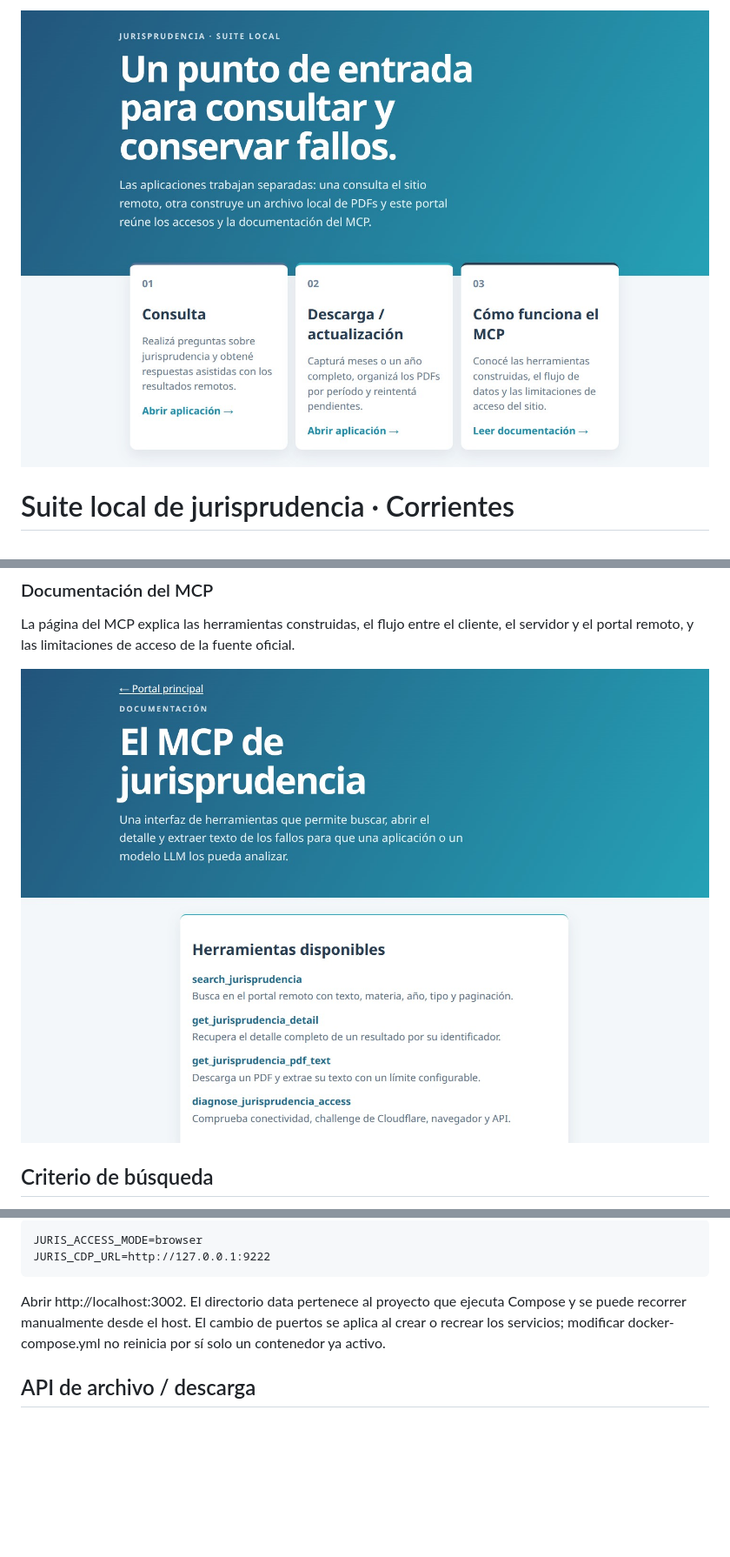
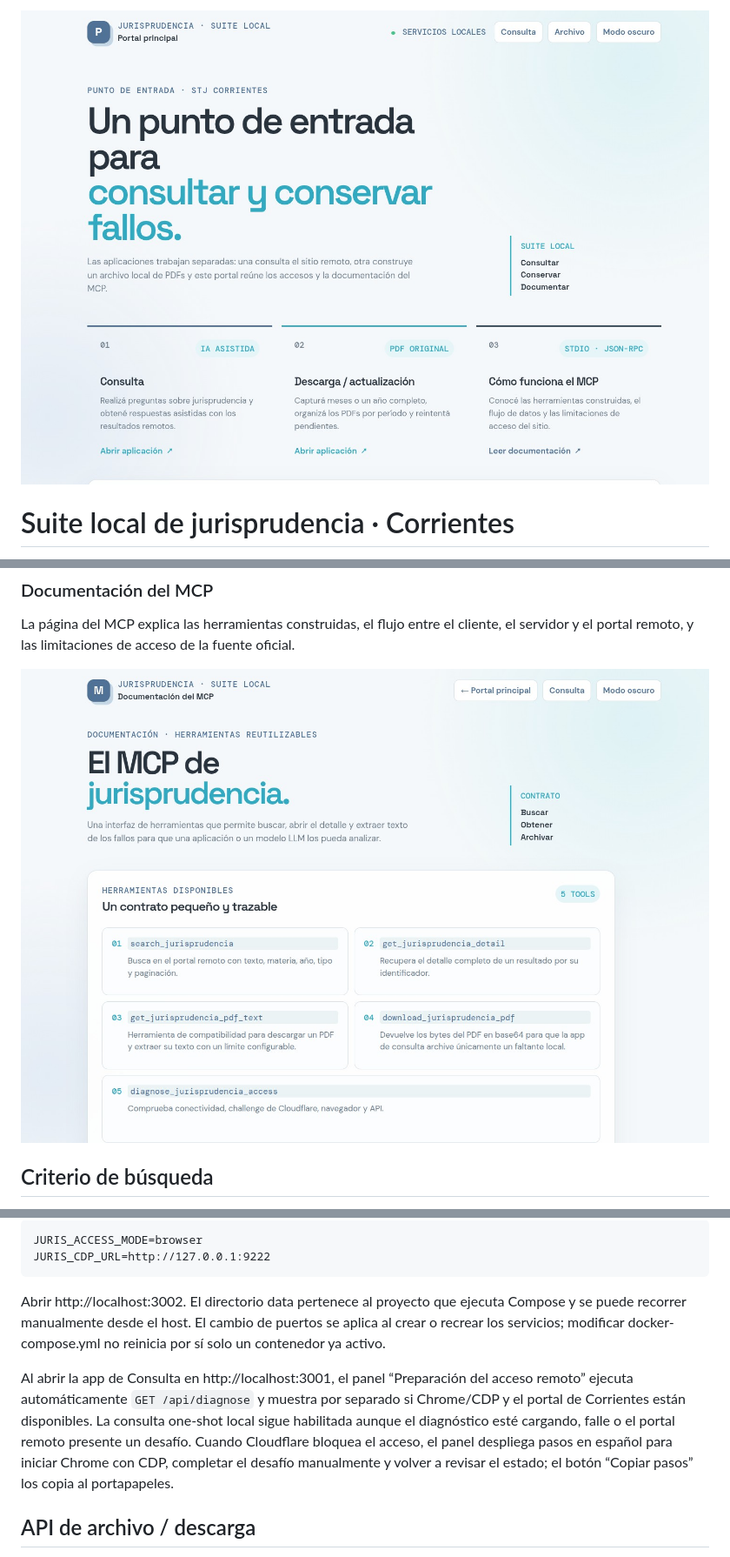
Before and after one commit to yacolinux/jurisprudencia-scrapper, a Markdown page: README.md, 3 parts joined by grey strips. Shown: that part at 87% size. Drawn GitHub-style; pictures changed too: screenshots/portada2.jpg, screenshots/portada5.jpg; blank space fills up the shorter version.

Commit message:
Actualizar portal y recursos visuales

```diff
--- a/README.md
+++ b/README.md
@@ -91,6 +91,8 @@ JURIS_CDP_URL=http://127.0.0.1:9222
 
 Abrir http://localhost:3002. El directorio data pertenece al proyecto que ejecuta Compose y se puede recorrer manualmente desde el host. El cambio de puertos se aplica al crear o recrear los servicios; modificar docker-compose.yml no reinicia por sí solo un contenedor ya activo.
 
+Al abrir la app de Consulta en http://localhost:3001, el panel “Preparación del acceso remoto” ejecuta automáticamente `GET /api/diagnose` y muestra por separado si Chrome/CDP y el portal de Corrientes están disponibles. La consulta one-shot local sigue habilitada aunque el diagnóstico esté cargando, falle o el portal remoto presente un desafío. Cuando Cloudflare bloquea el acceso, el panel despliega pasos en español para iniciar Chrome con CDP, completar el desafío manualmente y volver a revisar el estado; el botón “Copiar pasos” los copia al portapapeles.
+
 ## API de archivo / descarga
 
 - `POST /api/jobs` inicia una captura: `{ "year": 2026, "month": 8, "materias": ["Amparo"] }`. `month: "all"` captura el año completo; un array vacío significa todas las materias.
```
Also changed, not shown: other parts of README.md (+2 -0 lines), screenshots/portada-orig.jpg (renamed from screenshots/portada.jpg), 16 other files.
